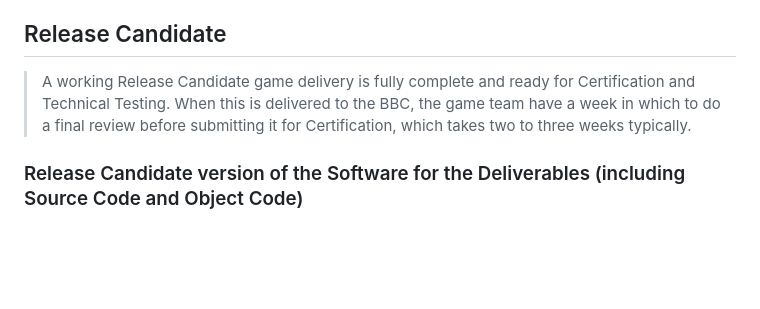
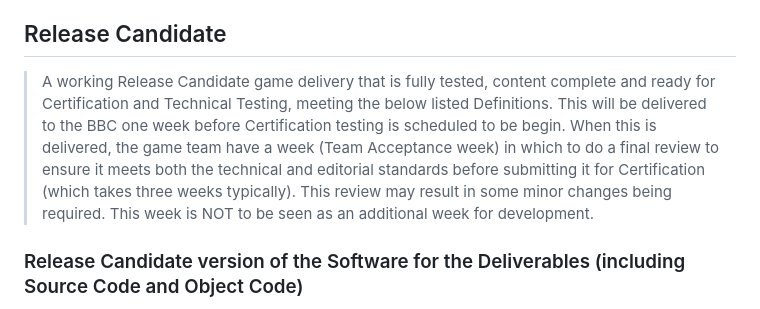
Before and after one commit to shvchukl8/bbcc, a Markdown page: docs/game-delivery-definitions.md, the part around the change. GitHub-like rendering; blank space fills up the shorter version.

Commit message:
Update game-delivery-definitions.md
Changes to RC wording.

```diff
--- a/docs/game-delivery-definitions.md
+++ b/docs/game-delivery-definitions.md
@@ -91,7 +91,7 @@ This phase will also require;
 
 ## Release Candidate
 
-> A working Release Candidate game delivery is fully complete and ready for Certification and Technical Testing. When this is delivered to the BBC, the game team have a week in which to do a final review before submitting it for Certification, which takes two to three weeks typically.
+> A working Release Candidate game delivery that is fully tested, content complete and ready for Certification and Technical Testing, meeting the below listed Definitions. This will be delivered to the BBC one week before Certification testing is scheduled to be begin. When this is delivered, the game team have a week (Team Acceptance week) in which to do a final review to ensure it meets both the technical and editorial standards before submitting it for Certification (which takes three weeks typically). This review may result in some minor changes being required. This week is NOT to be seen as an additional week for development.
 
 ### Release Candidate version of the Software for the Deliverables (including Source Code and Object Code)
 
```
